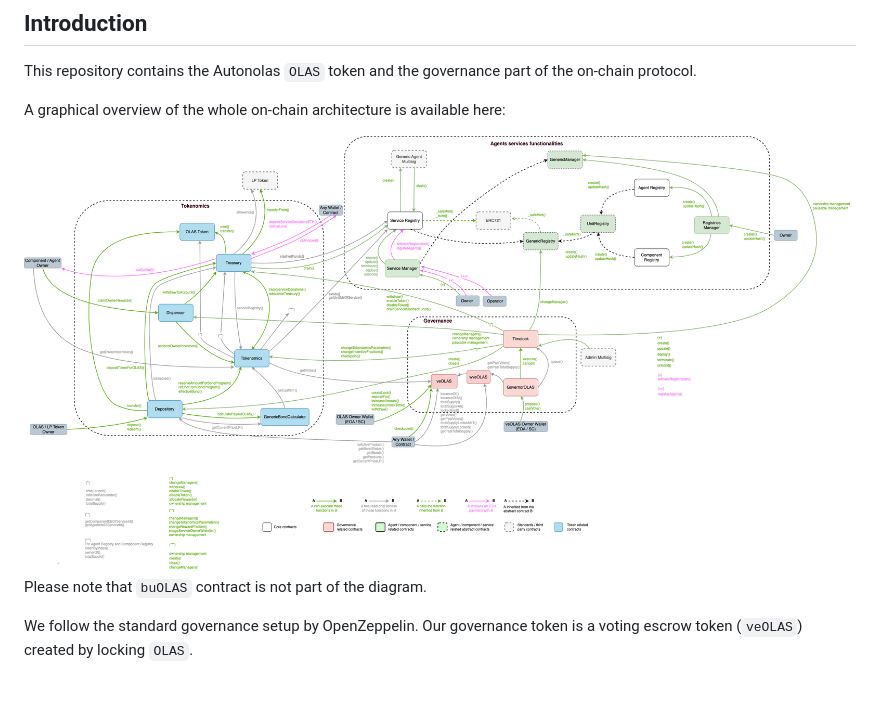
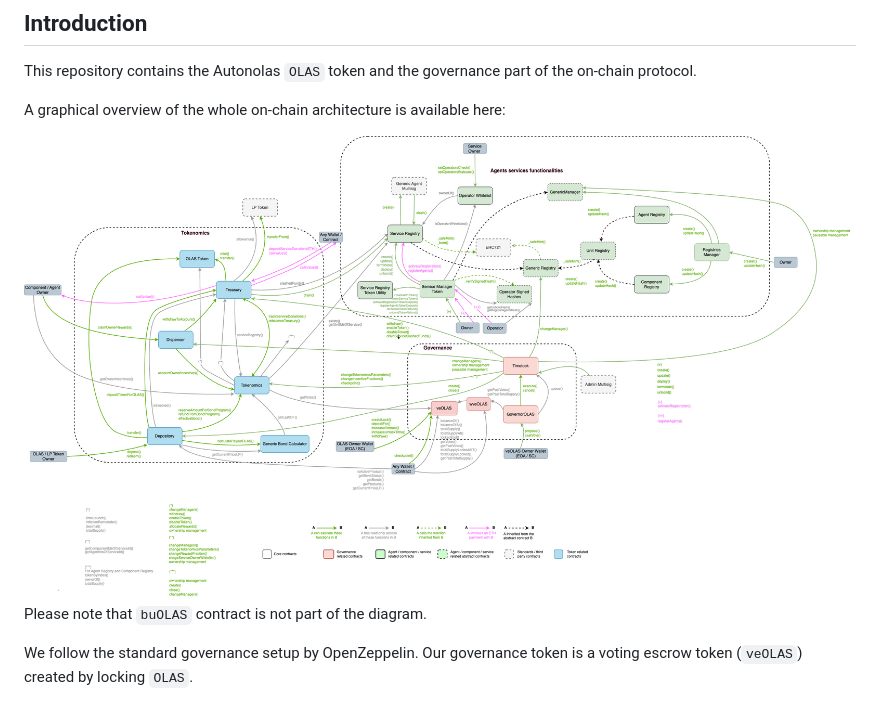
Before and after one commit to valory-xyz/autonolas-governance, a Markdown page: README.md, the part around the change. GitHub-like rendering; pictures changed too: docs/On-chain_architecture_v4.png (deleted), docs/On-chain_architecture_v5.png (added).

Commit message:
doc: updating on-chain diagram

```diff
--- a/README.md
+++ b/README.md
@@ -8,7 +8,7 @@ This repository contains the Autonolas `OLAS` token and the governance part of t
 
 A graphical overview of the whole on-chain architecture is available here:
 
-![architecture](https://github.com/valory-xyz/autonolas-governance/blob/main/docs/On-chain_architecture_v4.png?raw=true)
+![architecture](https://github.com/valory-xyz/autonolas-governance/blob/main/docs/On-chain_architecture_v5.png?raw=true)
 Please note that `buOLAS` contract is not part of the diagram.
 
 We follow the standard governance setup by OpenZeppelin. Our governance token is a voting escrow token (`veOLAS`) created by locking `OLAS`.
```
